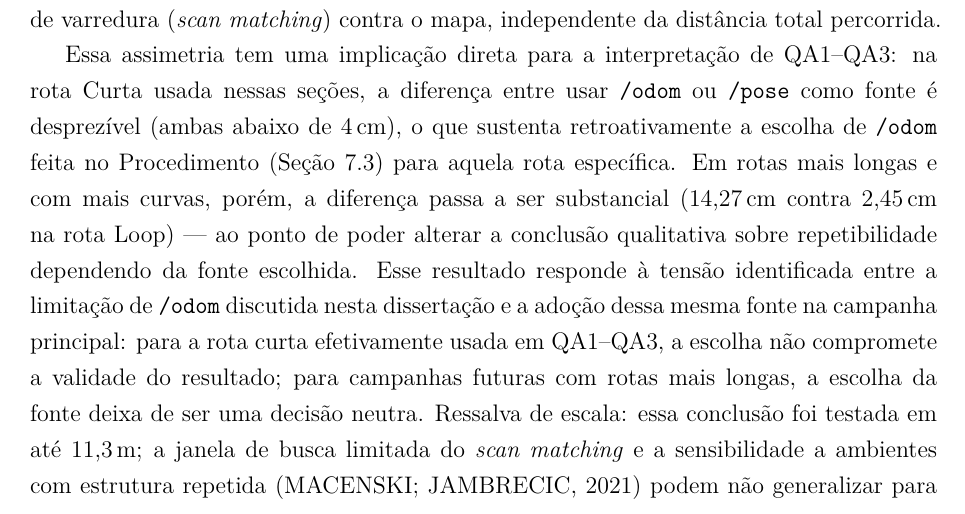
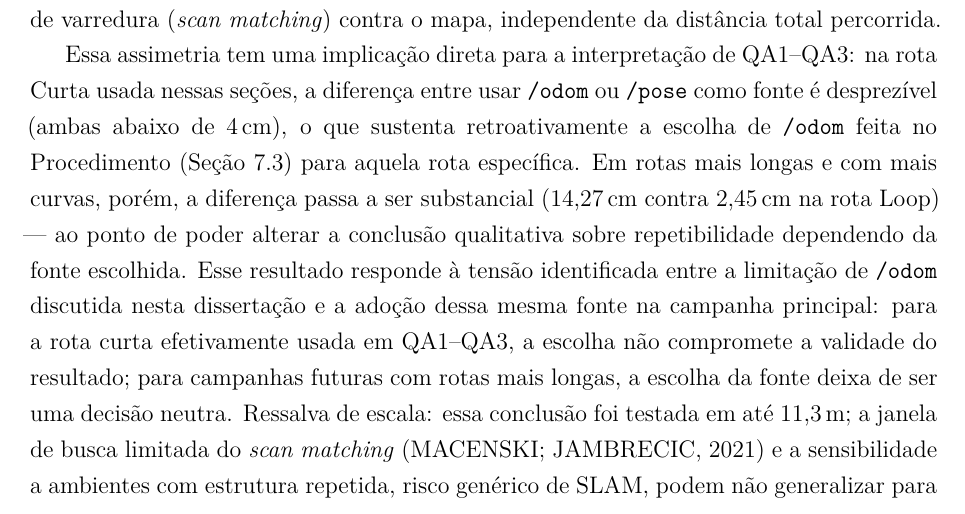
Before and after one commit to eduardowanderleyde/fleet-ui, a LaTeX thesis (dissertacao/main.tex, which reads dissertacao/chapters/08_resultados.tex): part of page 88 of 115, cut so that both start at the same text. Compiled offline with pdfLaTeX.

Commit message:
Corrige atribuição errada da citação na ressalva de escala do SLAM
A citação macenski2021slam estava colada depois de 'estrutura repetida',
implicando que o paper do SLAM Toolbox confirma sensibilidade a ambientes
repetitivos — mas essa parte era conhecimento genérico de SLAM, não algo
verificado naquele paper especificamente (só a janela de busca do scan
matching é). Movida a citação pra onde ela de fato se aplica.

Co-Authored-By: Claude Sonnet 5 <noreply@anthropic.com>

```diff
--- a/dissertacao/chapters/08_resultados.tex
+++ b/dissertacao/chapters/08_resultados.tex
@@ -460,9 +461,9 @@ mesma fonte na campanha principal: para a rota curta efetivamente usada em
 QA1--QA3, a escolha não compromete a validade do resultado; para campanhas
 futuras com rotas mais longas, a escolha da fonte deixa de ser uma decisão
 neutra. Ressalva de escala: essa conclusão foi testada em até 11,3\,m; a
-janela de busca limitada do \textit{scan matching} e a sensibilidade a
-ambientes com estrutura repetida \cite{macenski2021slam} podem não
-generalizar para mapas/rotas substancialmente maiores.
+janela de busca limitada do \textit{scan matching} \cite{macenski2021slam}
+e a sensibilidade a ambientes com estrutura repetida, risco genérico de
+SLAM, podem não generalizar para mapas/rotas substancialmente maiores.
 
 \section{Considerações Finais}
 \label{sec:res_conclusao}
```
Also changed, not shown: dissertacao/chapters/08_resultados.tex (5 more changed lines).
